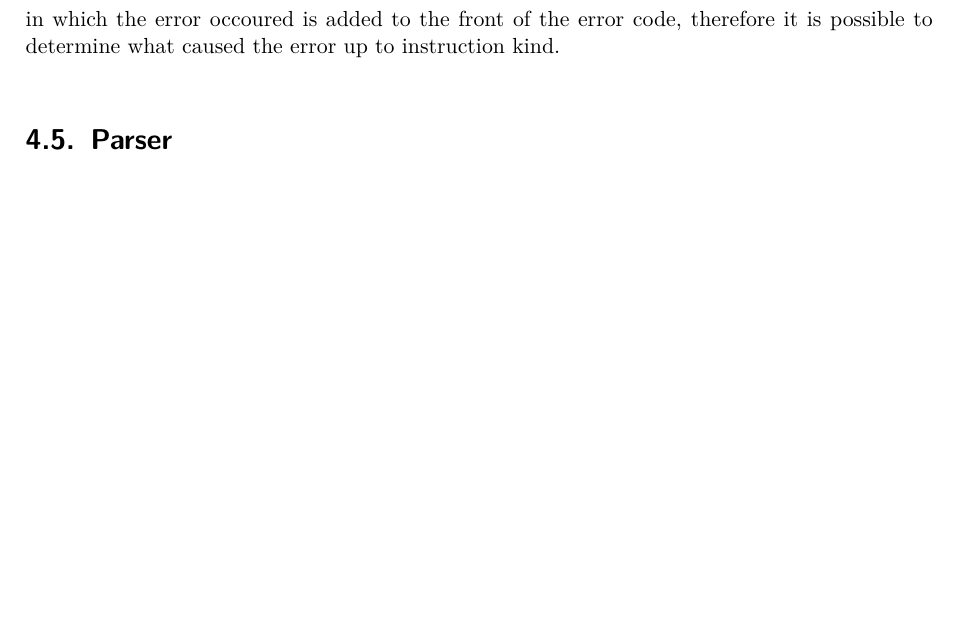
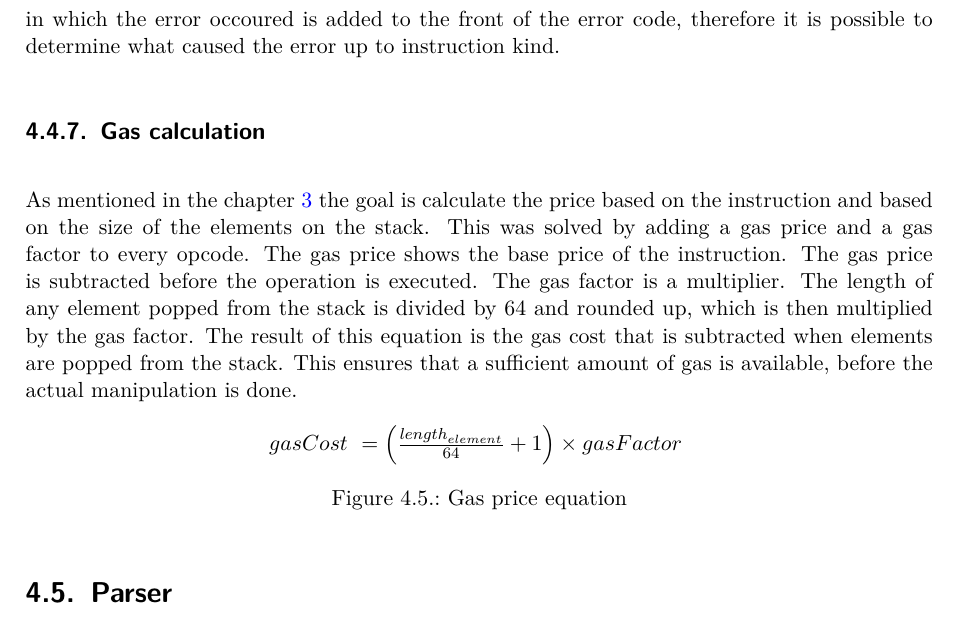
Before and after one commit to tbocek/bazo-smartcontract, a LaTeX thesis (docs/thesis/TechnischerBericht/Bachelorarbeit-Technischer_Bericht_eprint_ba.tex, which reads docs/thesis/TechnischerBericht/chapter/implementation.tex): part of page 37 of 49 before the commit and part of page 37 of 50 after it, cut so that both start at the same text, the shorter picture padded with empty space. Compiled offline with XeLaTeX.

Commit message:
Added gas calculation to the implementation chapter

```diff
--- a/docs/thesis/TechnischerBericht/chapter/implementation.tex
+++ b/docs/thesis/TechnischerBericht/chapter/implementation.tex
@@ -320,6 +320,19 @@ Since the virtual machine just processes one instruction set after another and t
 
 Therefore it was paid a lot of attention to put guards around functions possibly throwing an error to avoid calling accordant functions with invalid values and define graceful failures with an error object. The message of this error object is later on pushed on the stack of the vm after that the vm halts. Also to make the debugging less complicated, the name of the opcode in which the error occoured is added to the front of the error code, therefore it is possible to determine what caused the error up to instruction kind.
 
+\subsection{Gas calculation}
+As mentioned in the chapter \ref{design_chapter} the goal is calculate the price based on the instruction and based on the size of the elements on the stack. This was solved by adding a gas price and a gas factor to every opcode. The gas price shows the base price of the instruction. The gas price is subtracted before the operation is executed. The gas factor is a multiplier. The length of any element popped from the stack is divided by 64 and rounded up, which is then multiplied by the gas factor. The result of this equation is the gas cost that is subtracted when elements are popped from the stack. This ensures that a sufficient amount of gas is available, before the actual manipulation is done.
+%TODO Begründen wieso 64?
+
+\begin{figure}[thp]%
+    	\centering
+		$
+		gasCost\ = \left( \frac { { length }_{ element } }{ 64 } +{ 1 } \right) \times gasFactor
+		$
+		\caption{Gas price equation}
+		\label{gas_factor_calc}
+\end{figure}
+
 \section{Parser}
 The language the parser processes cannot be described as a high-level programming language and is very strongly aligned to the actual byte code, which is why the parser is very basic. The parser package contains two classes and a test file. One class is tokens.go, which contains the available opcodes with its arguments, and the token types. The second class is parser.go, which can be split into two main functions.
 
```
